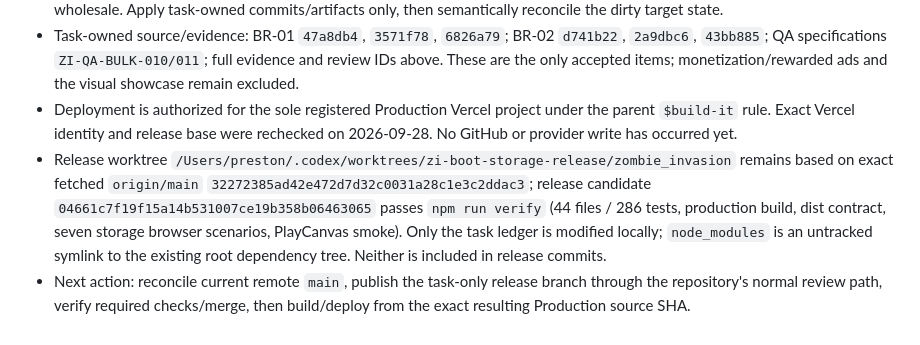
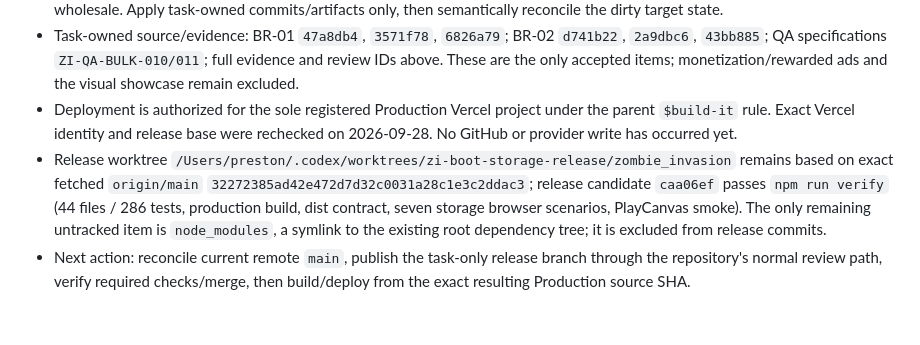
Before and after one commit to prestonpope192/zombie_invasion, a Markdown page: .codex/batches/zi-boot-storage-fixes-ledger.md, the part around the change. Drawn GitHub-style.

Commit message:
docs: correct boot storage release ledger

```diff
--- a/.codex/batches/zi-boot-storage-fixes-ledger.md
+++ b/.codex/batches/zi-boot-storage-fixes-ledger.md
@@ -61,5 +61,5 @@
 - History: release implementation is based on fresh `origin/main` `32272385ad42e472d7d32c0031a28c1e3c2ddac3`; local Dev shares ancestor `f295108bf6b774da618d70df3014e989f383f102` and already has the earlier production history. Only `src/playcanvas/main.js` differs between current Dev HEAD and `origin/main`; do not merge the newer production base wholesale. Apply task-owned commits/artifacts only, then semantically reconcile the dirty target state.
 - Task-owned source/evidence: BR-01 `47a8db4`, `3571f78`, `6826a79`; BR-02 `d741b22`, `2a9dbc6`, `43bb885`; QA specifications `ZI-QA-BULK-010/011`; full evidence and review IDs above. These are the only accepted items; monetization/rewarded ads and the visual showcase remain excluded.
 - Deployment is authorized for the sole registered Production Vercel project under the parent `$build-it` rule. Exact Vercel identity and release base were rechecked on 2026-09-28. No GitHub or provider write has occurred yet.
-- Release worktree `/Users/preston/.codex/worktrees/zi-boot-storage-release/zombie_invasion` remains based on exact fetched `origin/main` `32272385ad42e472d7d32c0031a28c1e3c2ddac3`; release candidate `04661c7f19f15a14b531007ce19b358b06463065` passes `npm run verify` (44 files / 286 tests, production build, dist contract, seven storage browser scenarios, PlayCanvas smoke). Only the task ledger is modified locally; `node_modules` is an untracked symlink to the existing root dependency tree. Neither is included in release commits.
+- Release worktree `/Users/preston/.codex/worktrees/zi-boot-storage-release/zombie_invasion` remains based on exact fetched `origin/main` `32272385ad42e472d7d32c0031a28c1e3c2ddac3`; release candidate `caa06ef` passes `npm run verify` (44 files / 286 tests, production build, dist contract, seven storage browser scenarios, PlayCanvas smoke). The only remaining untracked item is `node_modules`, a symlink to the existing root dependency tree; it is excluded from release commits.
 - Next action: reconcile current remote `main`, publish the task-only release branch through the repository's normal review path, verify required checks/merge, then build/deploy from the exact resulting Production source SHA.
```
